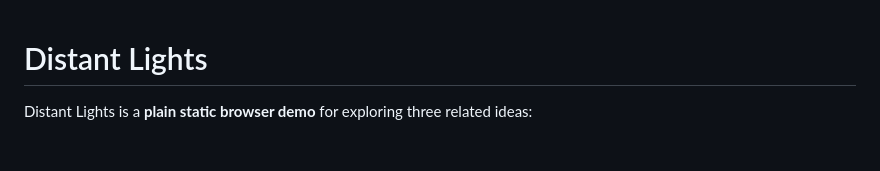
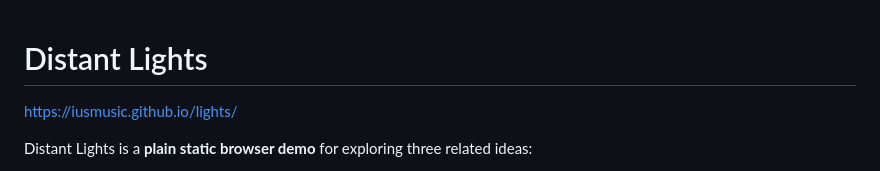
Before and after one commit to IUSmusic/distant-lights, a Markdown page: README.md, the part around the change. GitHub-like rendering; blank space fills up the shorter version.

```diff
--- a/README.md
+++ b/README.md
@@ -1,4 +1,6 @@
 # Distant Lights
+
+https://iusmusic.github.io/lights/
 
 Distant Lights is a **plain static browser demo** for exploring three related ideas:
 
```
